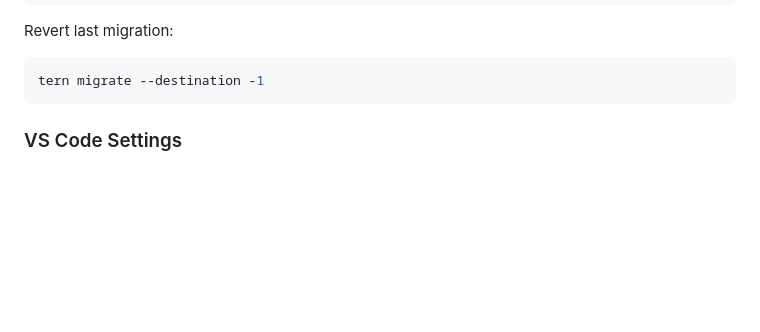
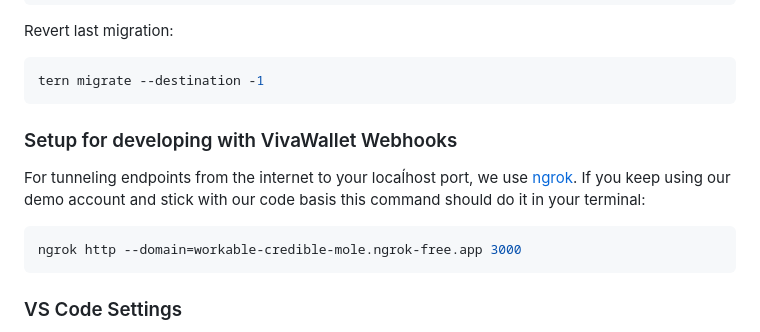
Before and after one commit to augustin-wien/augustina-backend, a Markdown page: README.md, the part around the change. Drawn GitHub-style; blank space fills up the shorter version.

````diff
--- a/README.md
+++ b/README.md
@@ -117,6 +117,12 @@ Revert last migration:
 tern migrate --destination -1
 ```
 
+### Setup for developing with VivaWallet Webhooks
+For tunneling endpoints from the internet to your locaĺhost port, we use [ngrok](https://ngrok.com/).
+If you keep using our demo account and stick with our code basis this command should do it in your terminal:
+```bash
+ngrok http --domain=workable-credible-mole.ngrok-free.app 3000
+```
 
 ### VS Code Settings
 VS Code is our code editor of choice.
````
